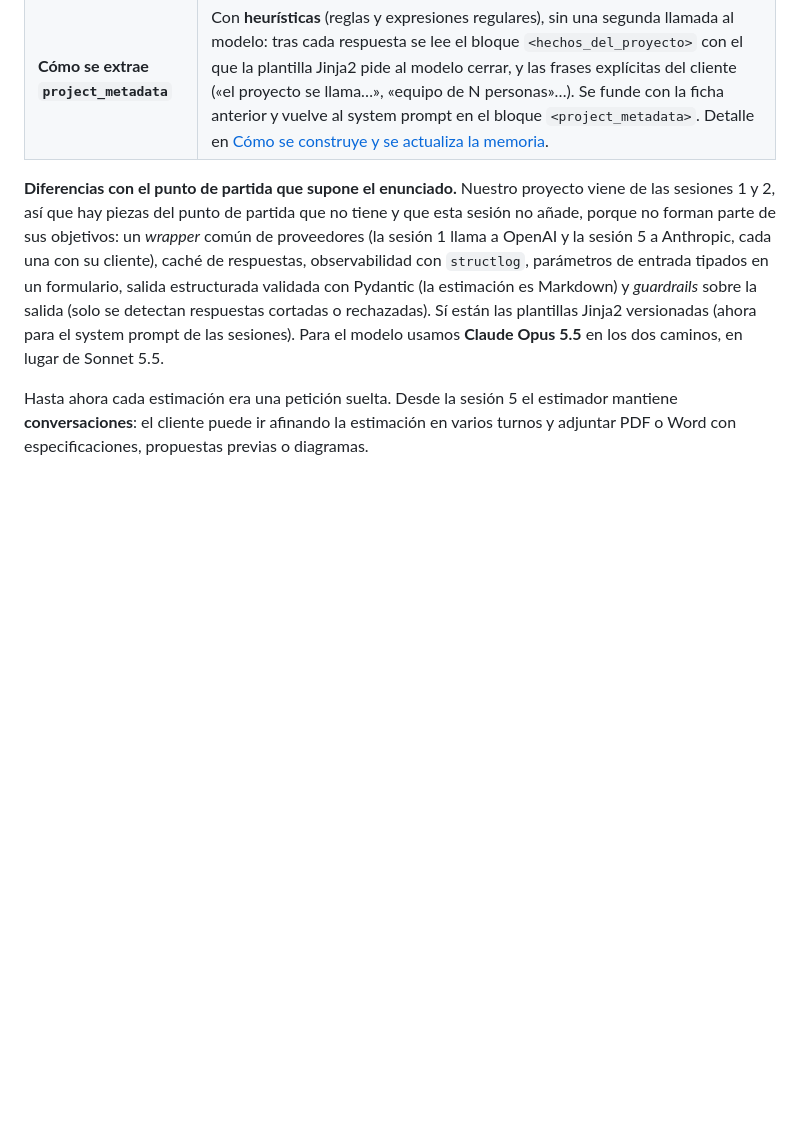
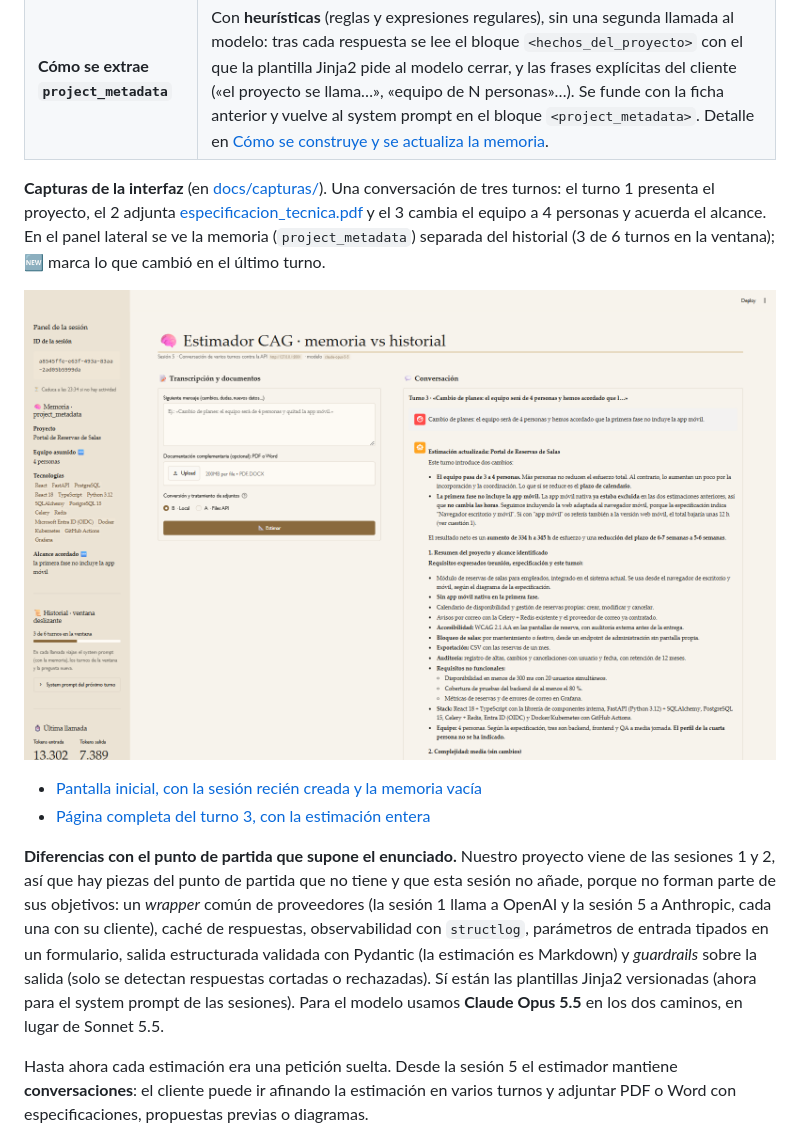
Before and after one commit to EdCif/Lidr_Master_Estimador-CAG_RAG_Agentes, a Markdown page: README.md, the part around the change. Rendered like a GitHub page; pictures changed too: docs/capturas/01_sesion05_streamlit.png (added); blank space fills up the shorter version.

Commit message:
Sesión 5 · Paso 05: capturas de la interfaz en el README
Tres capturas de Streamlit (pantalla inicial, tras tres turnos con el panel de memoria e historial, y la página completa del turno 3) en docs/capturas/, enlazadas desde el resumen de la entrega. La pantalla inicial va recortada para quitar la barra del navegador.

Co-Authored-By: Claude Opus 5.5 <noreply@anthropic.com>

```diff
--- a/README.md
+++ b/README.md
@@ -113,6 +113,18 @@ Anthropic.
 | **Cómo se ejecutan los tests** | `uv run python -m pytest tests -v` (139 tests, sin claves ni red). Los tres de integración que pide el ejercicio: `uv run python -m pytest tests/test_integration_sessions.py -v`. Detalle en [Tests](#tests). |
 | **Camino de adjuntos elegido** | Están los dos y se elige en cada petición. Por defecto, el **Camino B (extracción local** con pypdf / MarkItDown / python-docx, texto tras `--- attachment: nombre ---`): vemos qué texto recibe el modelo, no dependemos del proveedor y es la base del RAG del módulo 3. El Camino A (Files API de Anthropic) queda para PDF escaneados o con diagramas. Detalle en [Adjuntos: dos caminos](#adjuntos-dos-caminos). |
 | **Cómo se extrae `project_metadata`** | Con **heurísticas** (reglas y expresiones regulares), sin una segunda llamada al modelo: tras cada respuesta se lee el bloque `<hechos_del_proyecto>` con el que la plantilla Jinja2 pide al modelo cerrar, y las frases explícitas del cliente («el proyecto se llama…», «equipo de N personas»…). Se funde con la ficha anterior y vuelve al system prompt en el bloque `<project_metadata>`. Detalle en [Cómo se construye y se actualiza la memoria](#cómo-se-construye-y-se-actualiza-la-memoria-project_metadata). |
+
+**Capturas de la interfaz** (en [docs/capturas/](docs/capturas/)). Una
+conversación de tres turnos: el turno 1 presenta el proyecto, el 2 adjunta
+[especificacion_tecnica.pdf](docs/ejemplos/especificacion_tecnica.pdf) y el 3
+cambia el equipo a 4 personas y acuerda el alcance. En el panel lateral se ve
+la memoria (`project_metadata`) separada del historial (3 de 6 turnos en la
+ventana); 🆕 marca lo que cambió en el último turno.
+
+![Streamlit tras tres turnos: memoria y historial en el panel lateral](docs/capturas/01_sesion05_streamlit.png)
+
+- [Pantalla inicial, con la sesión recién creada y la memoria vacía](docs/capturas/00_Main_sesion05_streamlit.png)
+- [Página completa del turno 3, con la estimación entera](docs/capturas/02_sesion05_streamlit.png)
 
 **Diferencias con el punto de partida que supone el enunciado.** Nuestro
 proyecto viene de las sesiones 1 y 2, así que hay piezas del punto de partida
```
Also changed, not shown: docs/capturas/00_Main_sesion05_streamlit.png (added), 1 other file.
